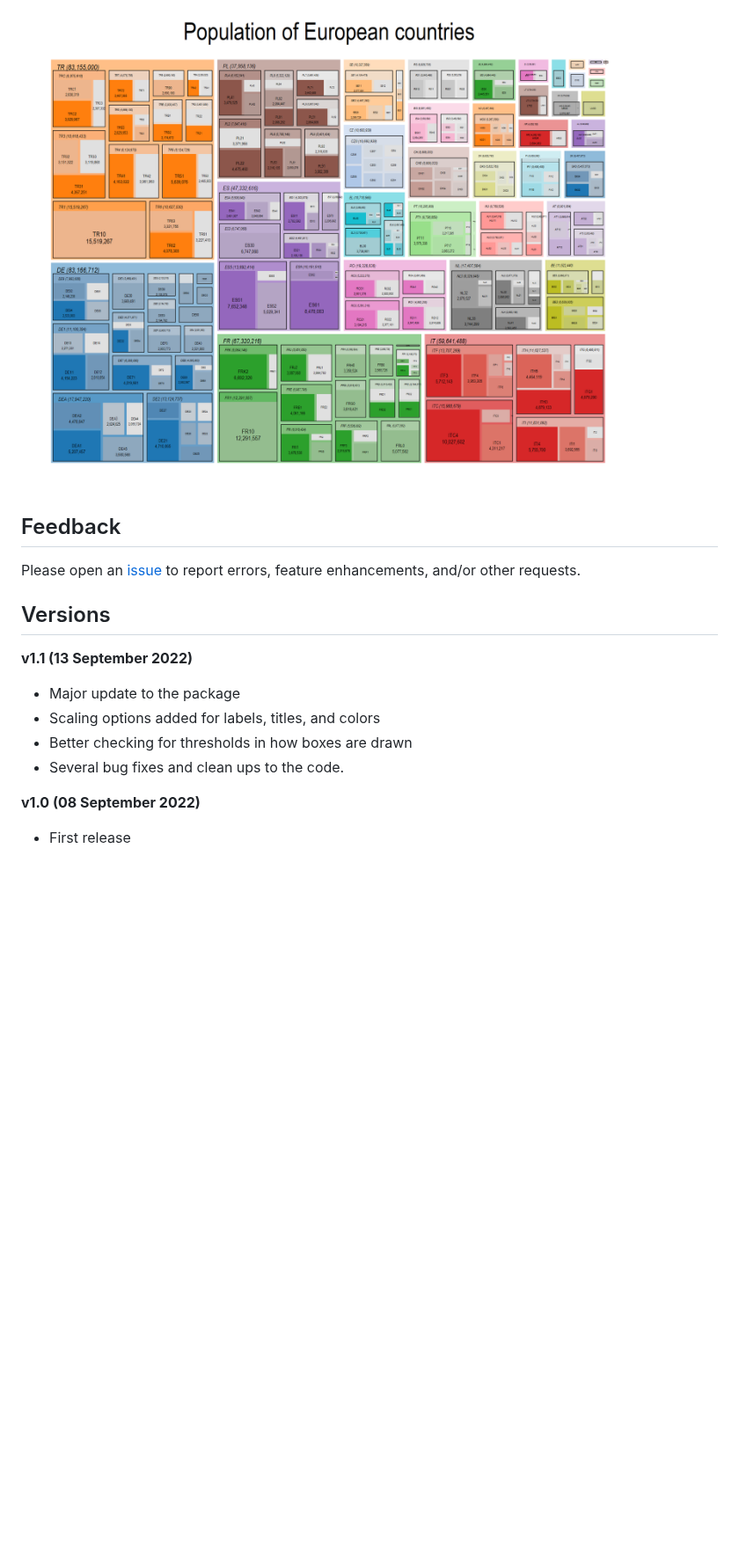
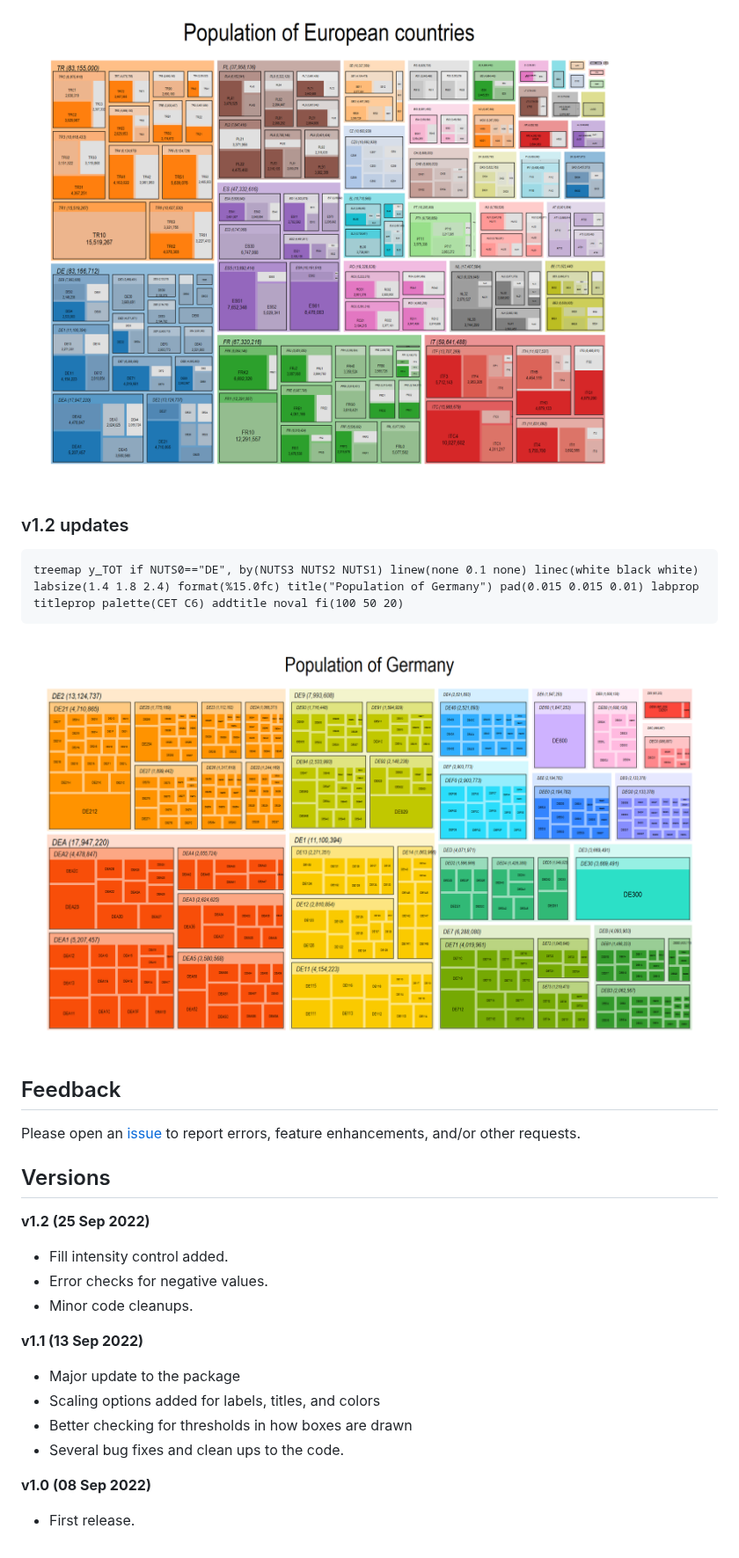
Before and after one commit to asjadnaqvi/stata-treemap, a Markdown page: README.md, the part around one of its changes. Shown at 88% size. GitHub-like rendering; pictures changed too: figures/treemap24.png, figures/treemap25.png (added); blank space fills up the shorter version.

````diff
--- a/README.md
+++ b/README.md
@@ -256,6 +256,14 @@ treemap y_TOT, by(NUTS2 NUTS1 NUTS0) linew(none 0.1 none) linec(white black whit
 
 <img src="/figures/treemap24.png" height="600">
 
+### v1.2 updates
+
+```
+treemap y_TOT if NUTS0=="DE", by(NUTS3 NUTS2 NUTS1) linew(none 0.1 none) linec(white black white) labsize(1.4 1.8 2.4) format(%15.0fc) title("Population of Germany") pad(0.015 0.015 0.01) labprop titleprop palette(CET C6) addtitle noval fi(100 50 20)
+```
+
+<img src="/figures/treemap25.png" height="600">
+
 ## Feedback
 
 Please open an [issue](https://github.com/asjadnaqvi/stata-treemap/issues) to report errors, feature enhancements, and/or other requests.
@@ -263,11 +271,16 @@ Please open an [issue](https://github.com/asjadnaqvi/stata-treemap/issues) to re
 
 ## Versions
 
-**v1.1 (13 September 2022)**
+**v1.2 (25 Sep 2022)**
+- Fill intensity control added.
+- Error checks for negative values.
+- Minor code cleanups.
+
+**v1.1 (13 Sep 2022)**
 - Major update to the package
 - Scaling options added for labels, titles, and colors
 - Better checking for thresholds in how boxes are drawn
 - Several bug fixes and clean ups to the code.
 
-**v1.0 (08 September 2022)**
-- First release
+**v1.0 (08 Sep 2022)**
+- First release.
````
Also changed, not shown: other parts of README.md (+5 -5 lines), figures/treemap17.png, figures/treemap21.png, figures/treemap22.png, figures/treemap23.png, 4 other files.
